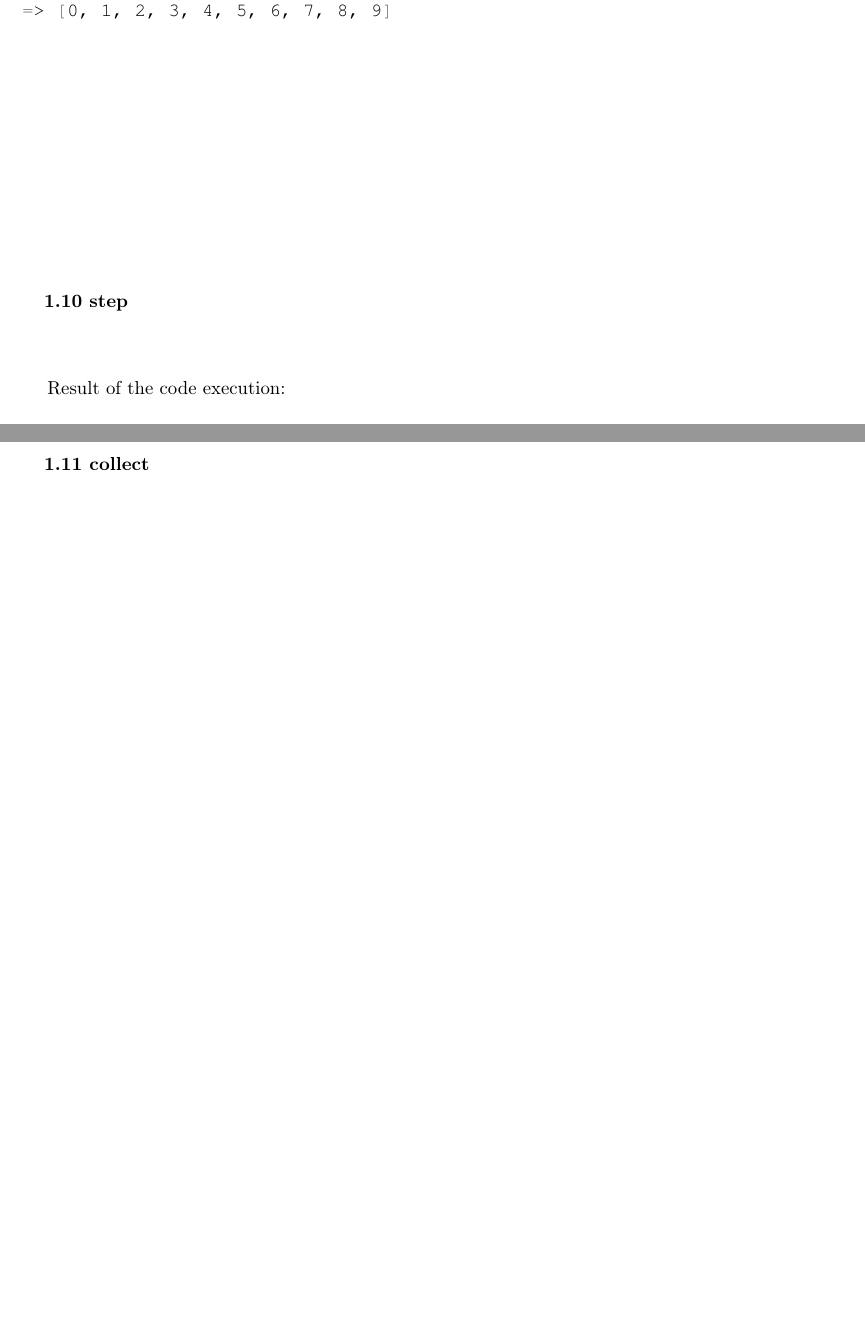
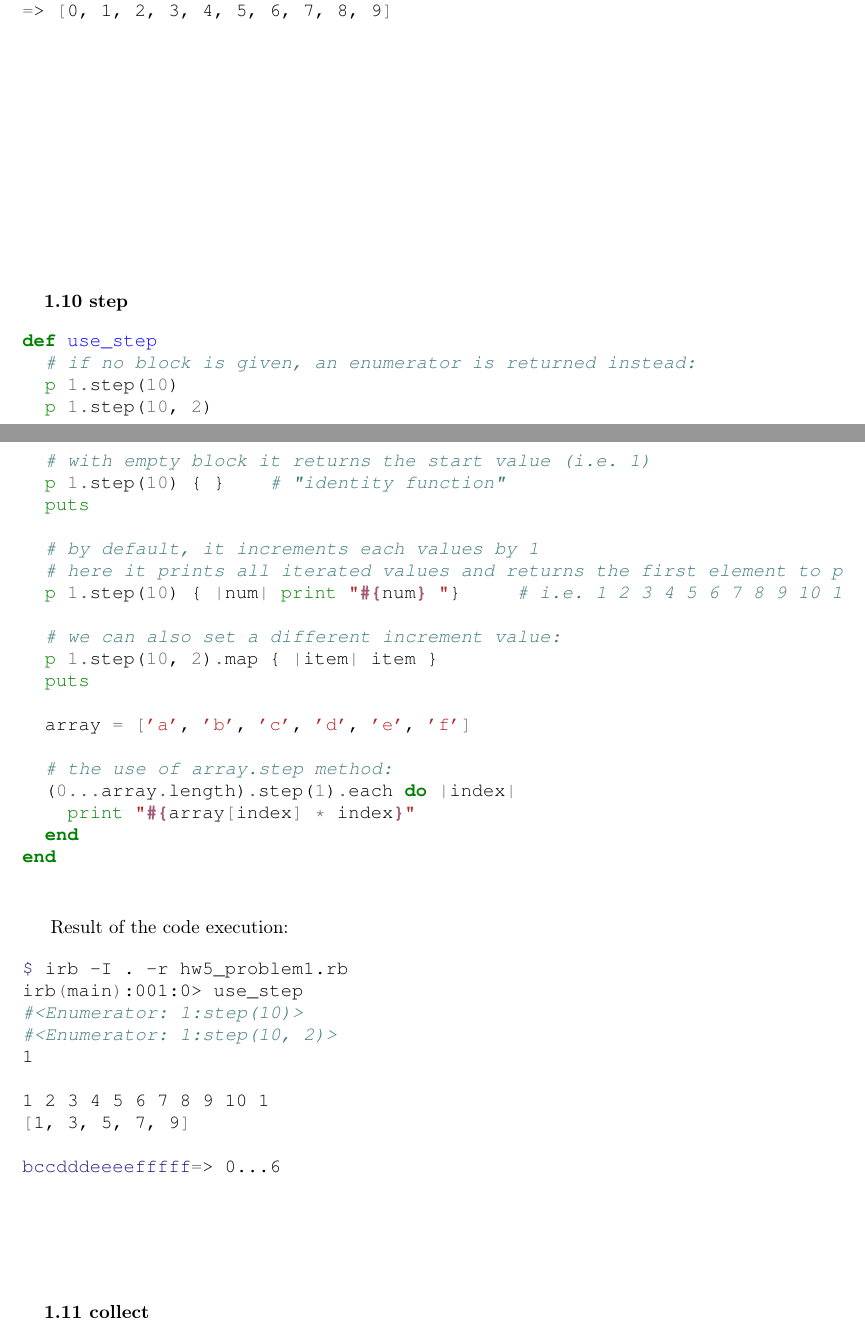
Before and after one commit to ikopyl/Programming-Languages-Spring-2018, a LaTeX problem sheet (homeworks/HW5/HW5.tex): two parts of pages 11 and 12 of 14 before the commit and two parts of pages 11 and 12 of 15 after it, joined at a grey line, cut so that both start at the same text, the shorter picture padded with empty space. Compiled offline with pdfLaTeX.

Commit message:
1.10 is ready

```diff
--- a/homeworks/HW5/HW5.tex
+++ b/homeworks/HW5/HW5.tex
@@ -546,17 +546,51 @@ irb(main):001:0> use_map
 \paragraph{\quad 1.10 step}\
 
 \begin{minted}[fontsize=\normalsize]{ruby}
+def use_step
+  # if no block is given, an enumerator is returned instead:
+  p 1.step(10)
+  p 1.step(10, 2)
 
+  # with empty block it returns the start value (i.e. 1)
+  p 1.step(10) { }    # "identity function"
+  puts
+
+  # by default, it increments each values by 1
+  # here it prints all iterated values and returns the first element to p
+  p 1.step(10) { |num| print "#{num} "}     # i.e. 1 2 3 4 5 6 7 8 9 10 1
+
+  # we can also set a different increment value:
+  p 1.step(10, 2).map { |item| item }
+  puts
+
+  array = ['a', 'b', 'c', 'd', 'e', 'f']
+
+  # the use of array.step method:
+  (0...array.length).step(1).each do |index|
+    print "#{array[index] * index}"
+  end
+end
 \end{minted}
 
 
 \paragraph{}\
+
 Result of the code execution:
 
 \begin{minted}[fontsize=\normalsize]{csh}
+$ irb -I . -r hw5_problem1.rb
+irb(main):001:0> use_step
+#<Enumerator: 1:step(10)>
+#<Enumerator: 1:step(10, 2)>
+1
 
+1 2 3 4 5 6 7 8 9 10 1
+[1, 3, 5, 7, 9]
+
+bccdddeeeefffff=> 0...6
 \end{minted}
 
+\paragraph{}\
 \paragraph{}\
 
 
```
Also changed, not shown: homeworks/HW5/HW5.pdf.
